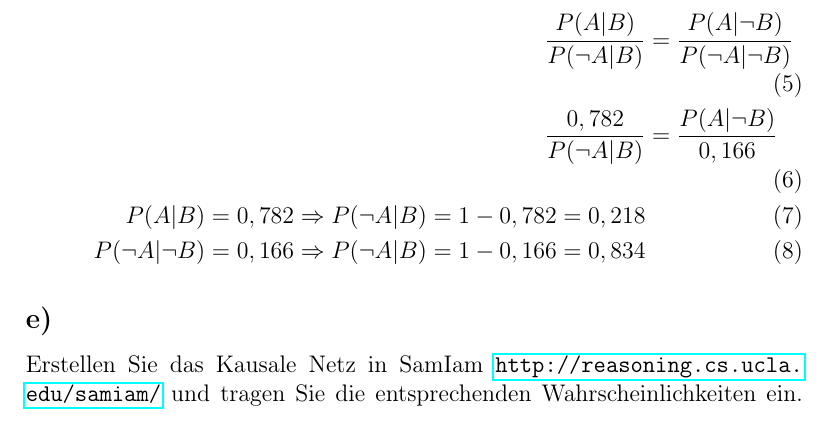
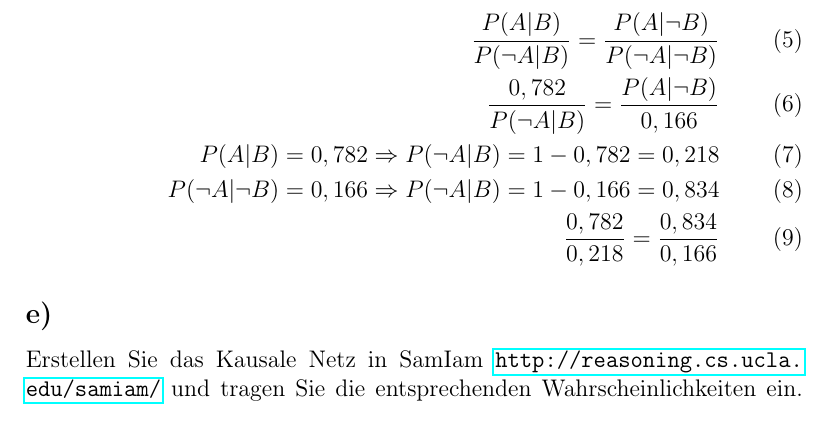
Before and after one commit to kRITZCREEK/kuenstliche-intelligenz-praktikum, a LaTeX document (Praktikum1/Doku/Doku.tex): part of page 4 of 4, cut so that both start at the same text. Compiled offline with pdfLaTeX.

Commit message:
intermediate calculation task d

```diff
--- a/Praktikum1/Doku/Doku.tex
+++ b/Praktikum1/Doku/Doku.tex
@@ -143,12 +143,14 @@ P(A | B) = \frac{P(A \cap B)}{P(B)} = \frac{0,410}{0,524} = 0,782
 \end{align}
 \item Besteht ein Zusammenhang zwischen Geschlecht und Rauchen?
 \begin{align}
-\frac{P(A | B)}{P(\neg A | B)} &= \frac{P(A | \neg B)}{P(\neg A | \neg B)} \\
-\frac{0,782}{P(\neg A | B)} &= \frac{P(A | \neg B)}{0,166}
+\frac{P(A | B)}{P(\neg A | B)} = \frac{P(A | \neg B)}{P(\neg A | \neg B)} \\
+\frac{0,782}{P(\neg A | B)} = \frac{P(A | \neg B)}{0,166}
 \\
 P(A | B) = 0,782 \Rightarrow P(\neg A | B) = 1 - 0,782 = 0,218
 \\
 P(\neg A | \neg B) = 0,166 \Rightarrow P(\neg A | B) = 1 - 0,166 = 0,834
+\\
+\frac{0,782}{0,218} = \frac{0,834}{0,166}
 \end{align}
 \end{enumerate}
 \subsection*{e)}
```
